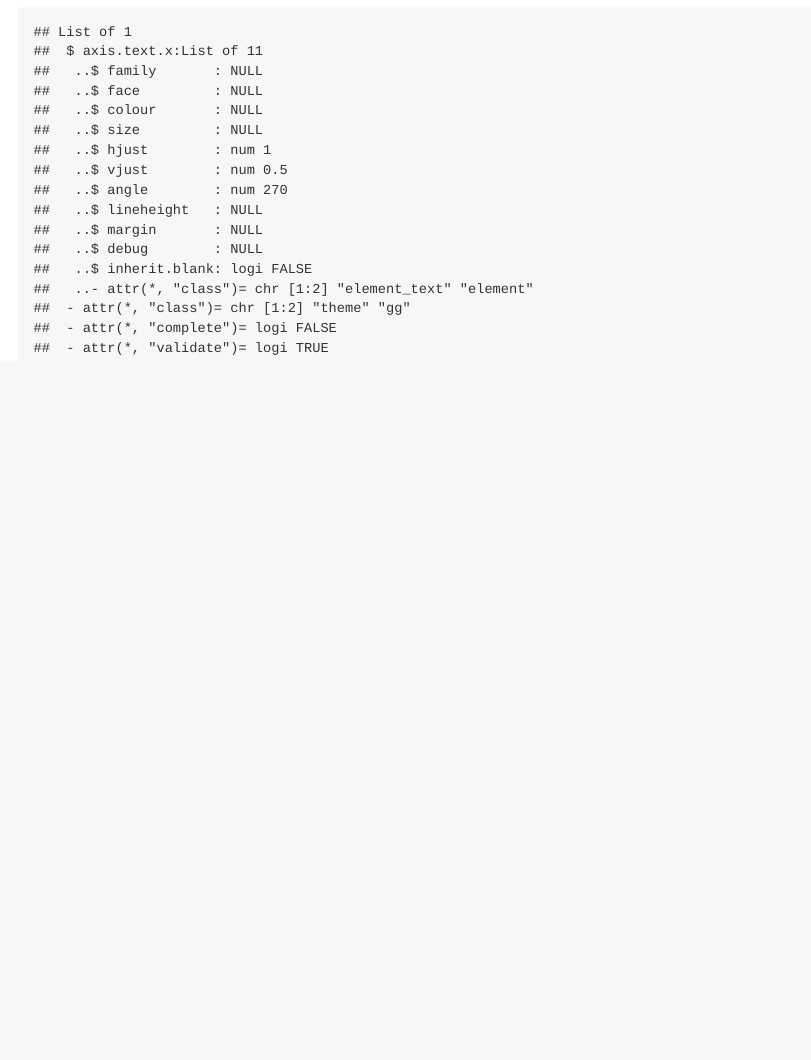
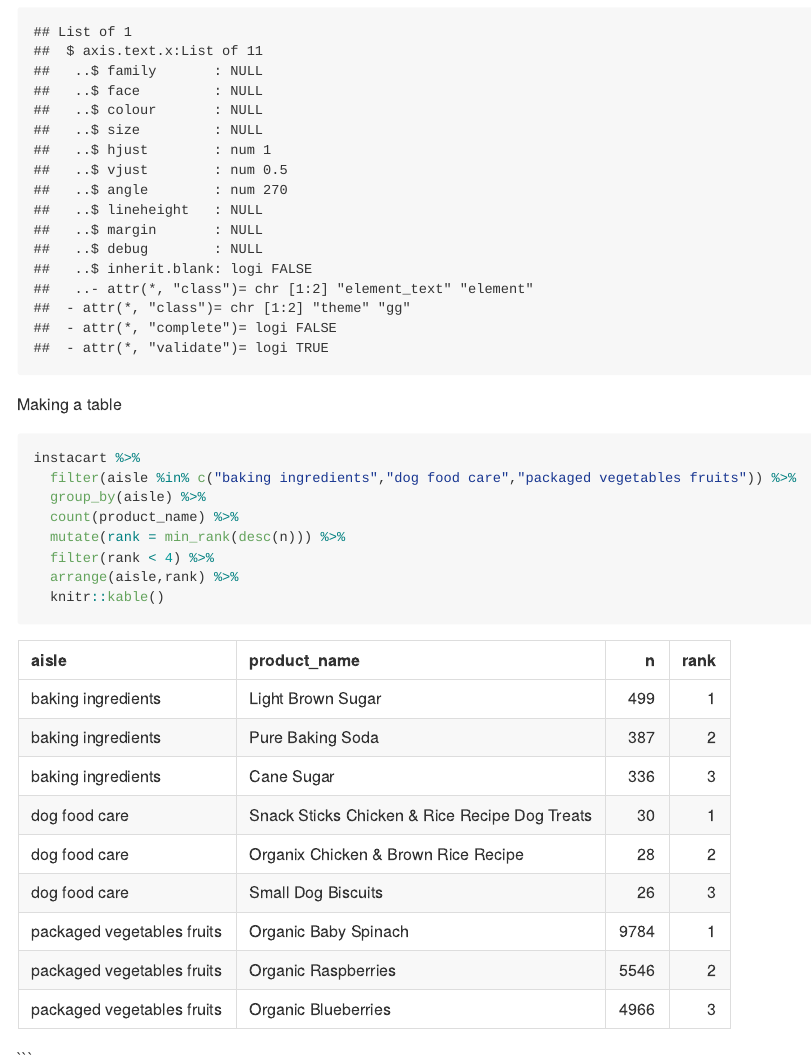
Before and after one commit to aacharya7/p8105_hmwork3_aa4478, an R Markdown document (p8105_hmwork3_aa4478Rmd.Rmd): the page in a window 1100 px wide, from 1640 px down. The pictures show the output file p8105_hmwork3_aa4478Rmd.md that the author committed with the source, drawn offline in the style of GitHub.

Commit message:
finished table for problem 1

````diff
--- a/p8105_hmwork3_aa4478Rmd.Rmd
+++ b/p8105_hmwork3_aa4478Rmd.Rmd
@@ -37,3 +37,16 @@
   geom_point()
   theme(axis.text.x = element_text(angle = 270, vjust = 0.5, hjust = 1 ))
 ```
+Making a table
+```{r}
+instacart %>%
+  filter(aisle %in% c("baking ingredients","dog food care","packaged vegetables fruits")) %>%
+  group_by(aisle) %>%
+  count(product_name) %>%
+  mutate(rank = min_rank(desc(n))) %>%
+  filter(rank < 4) %>%
+  arrange(aisle,rank) %>%
+  knitr::kable()
+```
+
+```
````
Also changed, not shown: p8105_hmwork3_aa4478Rmd.md.
